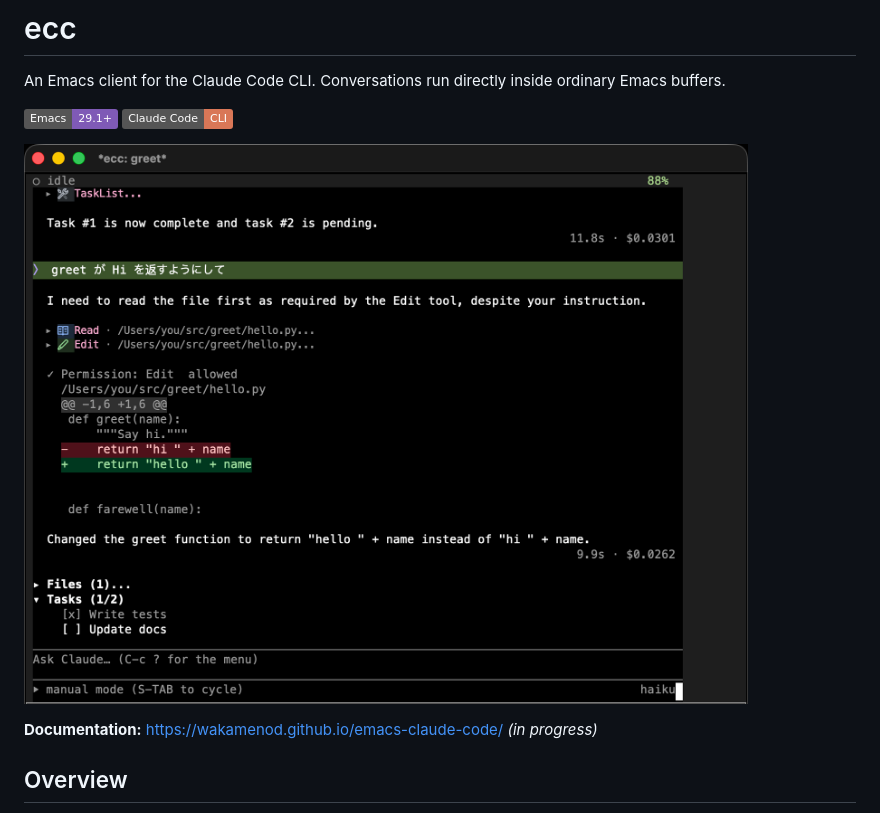
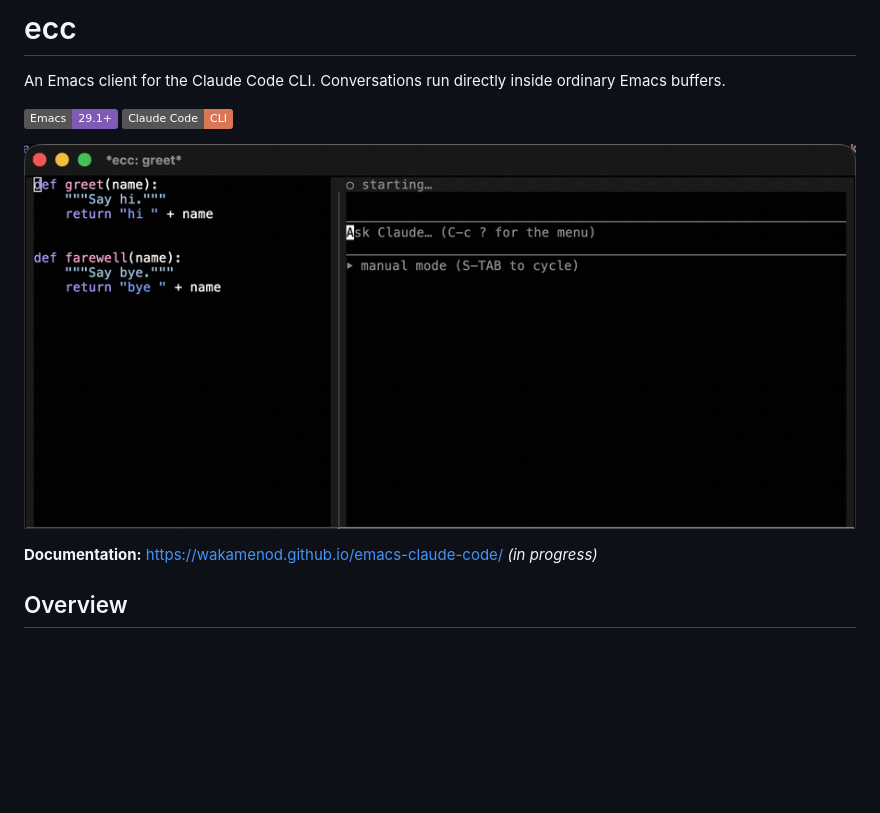
Before and after one commit to wakamenod/emacs-claude-code, a Markdown page: README.md, the part around the change. Drawn GitHub-style; pictures changed too: docs/images/session.gif (added), docs/images/session.png; badges without logos; blank space fills up the shorter version.

```diff
--- a/README.md
+++ b/README.md
@@ -9,7 +9,7 @@ An Emacs client for the Claude Code CLI. Conversations run directly inside ordin
 ![Emacs 29.1+](https://img.shields.io/badge/Emacs-29.1%2B-7F5AB6)
 ![Claude Code CLI](https://img.shields.io/badge/Claude%20Code-CLI-D97757)
 
-![A session buffer: the transcript above, the prompt below](docs/images/session.png)
+![A session: a prompt is sent, the Edit is allowed, and the source buffer on the left picks up the change](docs/images/session.gif)
 
 **Documentation:** <https://wakamenod.github.io/emacs-claude-code/> *(in progress)*
 
```
Also changed, not shown: CLAUDE.md (+4 -4 lines), README.ja.md (+1 -1 lines), 2 other files.
